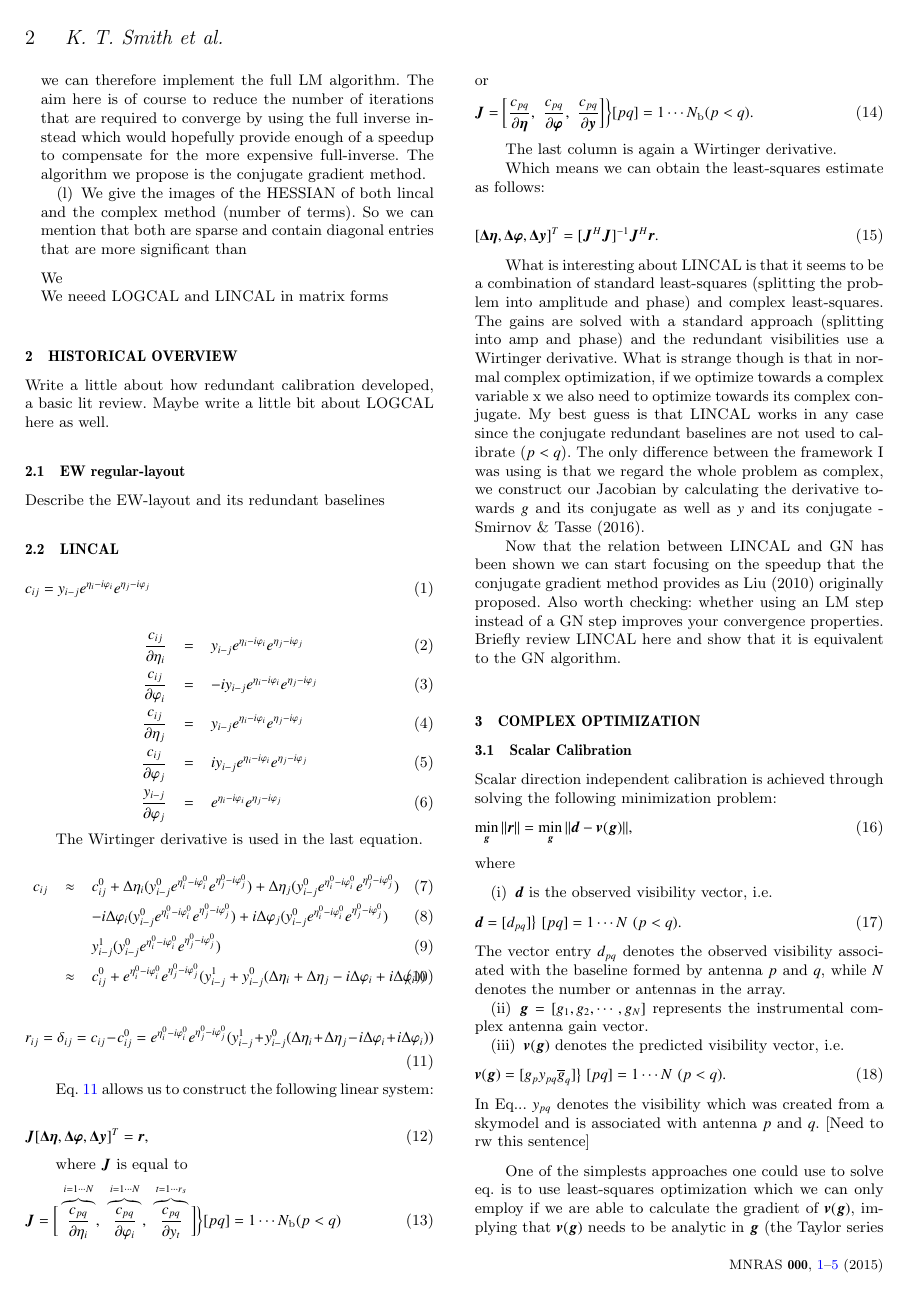
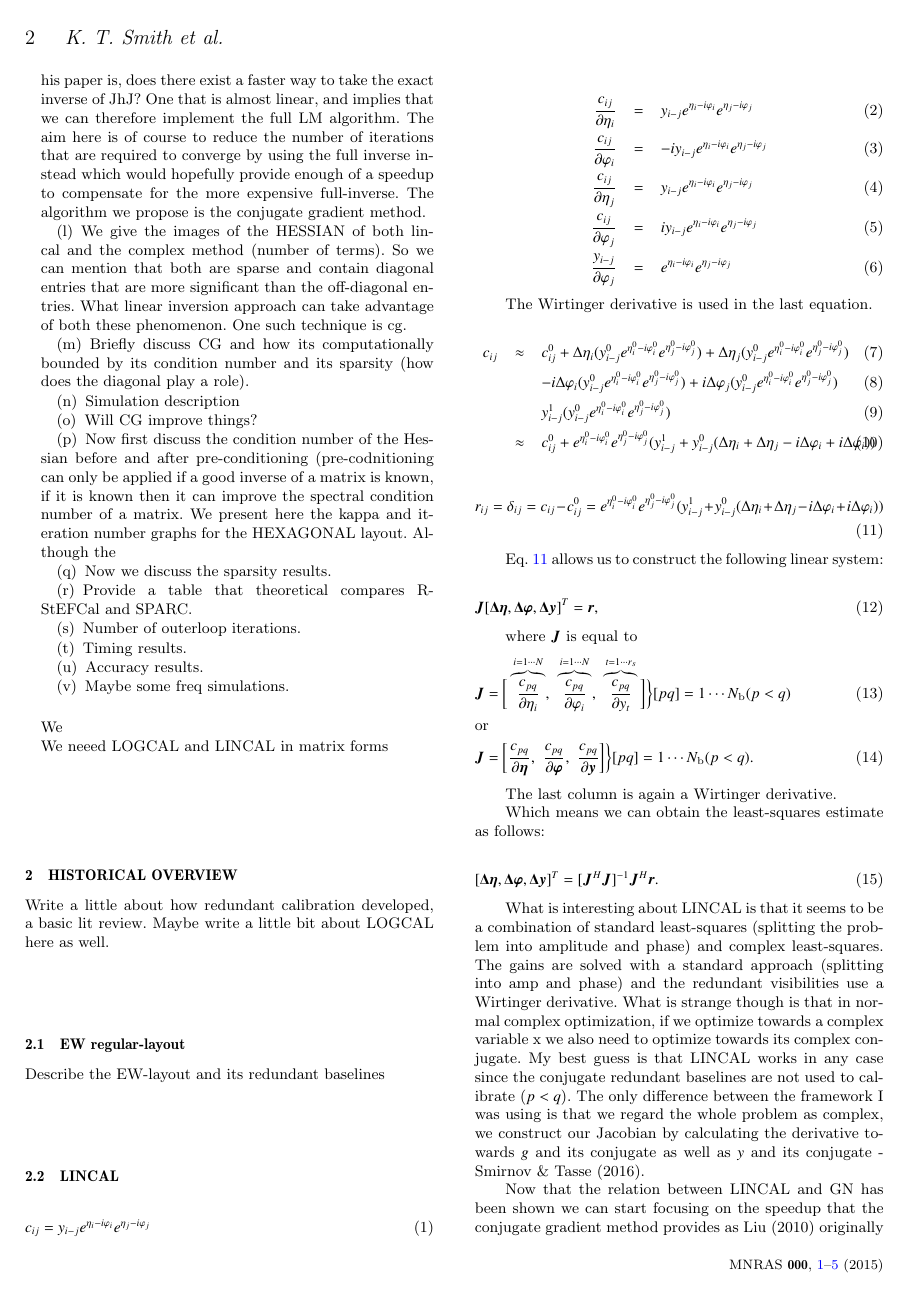
Before and after one commit to Trienko/redundant_calibration, a LaTeX paper (paper.tex): page 2 of 5. Compiled offline with pdfLaTeX; a LaTeX package or settings file that is missing is left out.

Commit message:
some of the flow of the paper has been specified

```diff
--- a/paper.tex
+++ b/paper.tex
@@ -162,7 +162,20 @@ Main contributions of the paper:
  full inverse instead which would hopefully provide enough of a speedup to compensate for the more expensive full-inverse. The algorithm we propose is the conjugate
  gradient method.
  \item We give the images of the HESSIAN of both lincal and the complex method (number of terms). So we can mention that both are sparse and contain diagonal entries that
- are more significant than
+ are more significant than the off-diagonal entries. What linear inversion approach can take advantage of both these phenomenon. One such technique is
+ cg.
+ \item Briefly discuss CG and how its computationally bounded by its condition number and its sparsity (how does the diagonal play a role).
+ \item Simulation description
+ \item Will CG improve things?
+ \item Now first discuss the condition
+ number of the Hessian before and after pre-conditioning (pre-codnitioning can only be applied if a good inverse of a matrix is known, if it is known then it can improve
+ the spectral condition number of a matrix. We present here the kappa and iteration number graphs for the HEXAGONAL layout. Although the
+ \item Now we discuss the sparsity results.
+ \item Provide a table that theoretical compares R-StEFCal and SPARC.
+ \item Number of outerloop iterations.
+ \item Timing results.
+ \item Accuracy results.
+ \item Maybe some freq simulations.
  \end{enumerate}
 
  We
```
Also changed, not shown: paper.tex (2 more changed lines).
